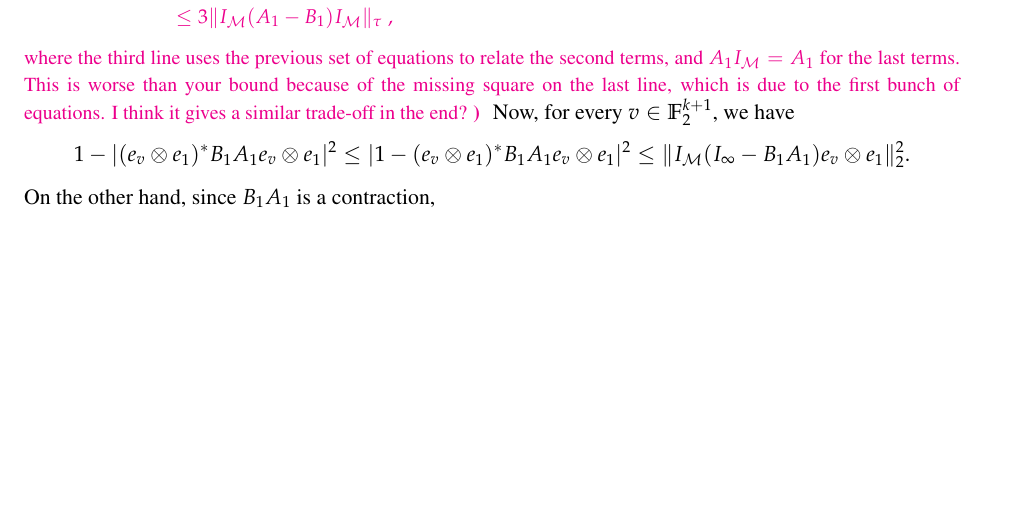
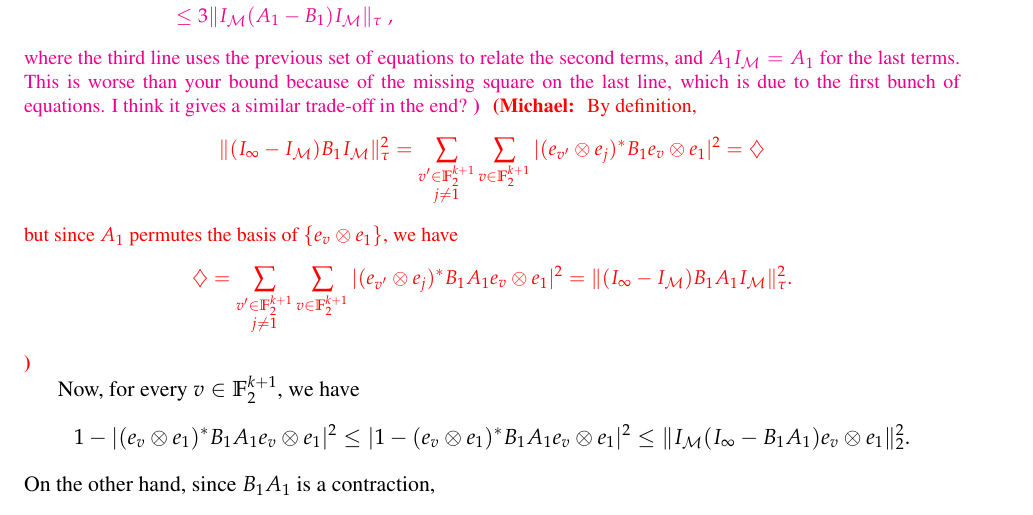
Before and after one commit to vidick/quantum_codes_test, a LaTeX paper (efficient_stability.tex): part of page 14 of 44, cut so that both start at the same text, the shorter picture padded with empty space. Compiled offline with pdfLaTeX.

Commit message:
Updates from Overleaf

```diff
--- a/efficient_stability.tex
+++ b/efficient_stability.tex
@@ -889,6 +889,15 @@ by Cauchy-Schwwarz. Then,
 where the third line uses the previous set of equations to relate the second terms, and $A_1\Id_\mM=A_1$ for the last terms.
 This is worse than your bound because of the missing square on the last line, which is due to the first bunch of equations. I think it gives a similar trade-off in the end?
 }
+\mnote{ By definition,
+\begin{align*}
+    \Vert(\Id_\infty-\Id_\mM)B_1\Id_\mM\Vert_\tau^2=\sum_{\substack{v'\in \field^{k+1} \\ j\neq 1}}\sum_{v\in \field^{k+1}} |(e_{v'}\otimes e_j)^*B_1e_v\otimes e_1|^2=\diamondsuit
+\end{align*}
+but since $A_1$ permutes the basis of $\{e_v\otimes e_1\}$, we have
+\begin{align*}
+    \diamondsuit=\sum_{\substack{v'\in \field^{k+1} \\ j\neq 1}}\sum_{v\in \field^{k+1}} |(e_{v'}\otimes e_j)^*B_1A_1e_v\otimes e_1|^2=\Vert (\Id_\infty-\Id_\mM)B_1A_1\Id_\mM\Vert_\tau^2.
+\end{align*}}
+
 Now, for every $v\in \field^{k+1}$, we have
 \[
 1-|(e_v\otimes e_1)^*B_1A_1e_v\otimes e_1|^2\leq |1-(e_v\otimes e_1)^*B_1A_1e_v\otimes e_1|^2\leq \Vert \Id_\mM(\Id_\infty-B_1A_1)e_v\otimes e_1\Vert_2^2.
```
